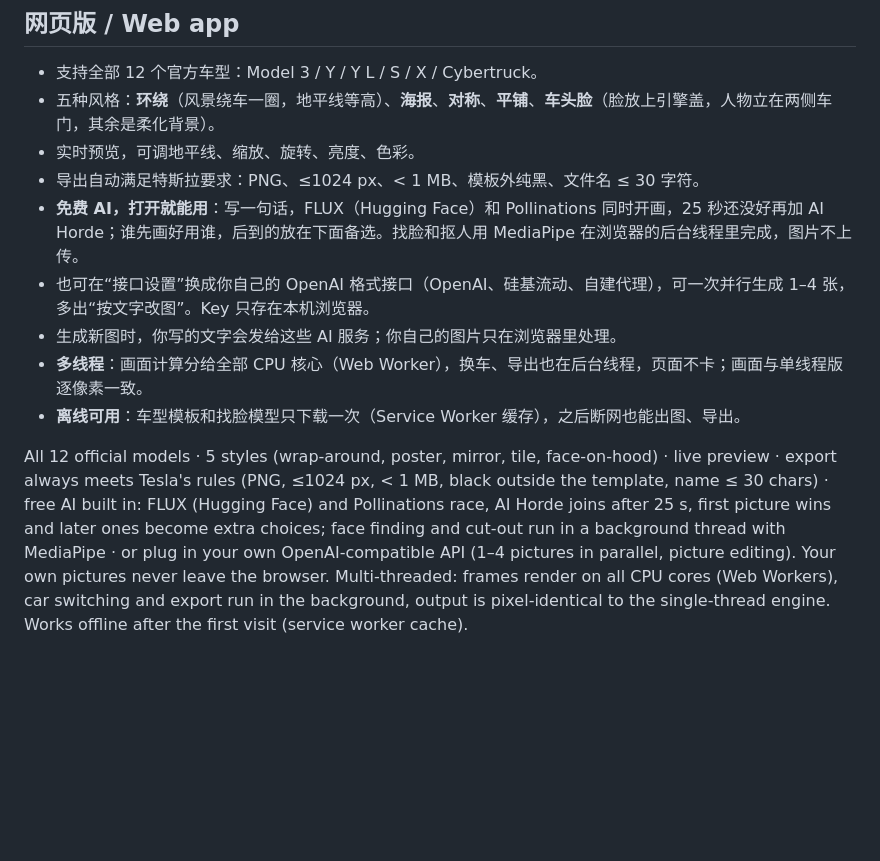
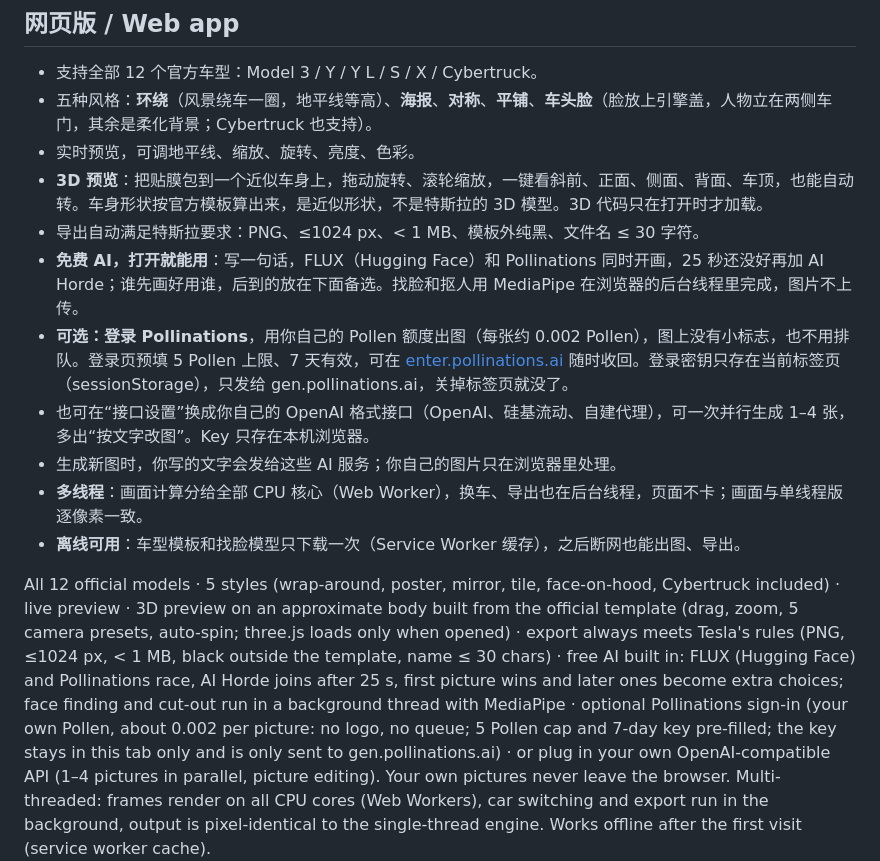
Before and after one commit to elvin-li/tesla-wrap-studio, a Markdown page: README.md, the part around the change. GitHub-like rendering; blank space fills up the shorter version.

Commit message:
README: 3D preview, Pollinations sign-in, Cybertruck face style

```diff
--- a/README.md
+++ b/README.md
@@ -10,19 +10,24 @@ Drop in a picture, get a ready-to-use Tesla Paint Shop wrap.
 ## 网页版 / Web app
 
 - 支持全部 12 个官方车型：Model 3 / Y / Y L / S / X / Cybertruck。
-- 五种风格：**环绕**（风景绕车一圈，地平线等高）、**海报**、**对称**、**平铺**、**车头脸**（脸放上引擎盖，人物立在两侧车门，其余是柔化背景）。
+- 五种风格：**环绕**（风景绕车一圈，地平线等高）、**海报**、**对称**、**平铺**、**车头脸**（脸放上引擎盖，人物立在两侧车门，其余是柔化背景；Cybertruck 也支持）。
 - 实时预览，可调地平线、缩放、旋转、亮度、色彩。
+- **3D 预览**：把贴膜包到一个近似车身上，拖动旋转、滚轮缩放，一键看斜前、正面、侧面、背面、车顶，也能自动转。车身形状按官方模板算出来，是近似形状，不是特斯拉的 3D 模型。3D 代码只在打开时才加载。
 - 导出自动满足特斯拉要求：PNG、≤1024 px、< 1 MB、模板外纯黑、文件名 ≤ 30 字符。
 - **免费 AI，打开就能用**：写一句话，FLUX（Hugging Face）和 Pollinations 同时开画，25 秒还没好再加 AI Horde；谁先画好用谁，后到的放在下面备选。找脸和抠人用 MediaPipe 在浏览器的后台线程里完成，图片不上传。
+- **可选：登录 Pollinations**，用你自己的 Pollen 额度出图（每张约 0.002 Pollen），图上没有小标志，也不用排队。登录页预填 5 Pollen 上限、7 天有效，可在 [enter.pollinations.ai](https://enter.pollinations.ai) 随时收回。登录密钥只存在当前标签页（sessionStorage），只发给 gen.pollinations.ai，关掉标签页就没了。
 - 也可在“接口设置”换成你自己的 OpenAI 格式接口（OpenAI、硅基流动、自建代理），可一次并行生成 1–4 张，多出“按文字改图”。Key 只存在本机浏览器。
 - 生成新图时，你写的文字会发给这些 AI 服务；你自己的图片只在浏览器里处理。
 - **多线程**：画面计算分给全部 CPU 核心（Web Worker），换车、导出也在后台线程，页面不卡；画面与单线程版逐像素一致。
 - **离线可用**：车型模板和找脸模型只下载一次（Service Worker 缓存），之后断网也能出图、导出。
 
-All 12 official models · 5 styles (wrap-around, poster, mirror, tile, face-on-hood) · live preview ·
+All 12 official models · 5 styles (wrap-around, poster, mirror, tile, face-on-hood, Cybertruck included) · live preview ·
+3D preview on an approximate body built from the official template (drag, zoom, 5 camera presets, auto-spin; three.js loads only when opened) ·
 export always meets Tesla's rules (PNG, ≤1024 px, < 1 MB, black outside the template, name ≤ 30 chars) ·
 free AI built in: FLUX (Hugging Face) and Pollinations race, AI Horde joins after 25 s, first picture wins and later ones become extra choices;
 face finding and cut-out run in a background thread with MediaPipe ·
+optional Pollinations sign-in (your own Pollen, about 0.002 per picture: no logo, no queue; 5 Pollen cap and 7-day key pre-filled;
+the key stays in this tab only and is only sent to gen.pollinations.ai) ·
 or plug in your own OpenAI-compatible API (1–4 pictures in parallel, picture editing). Your own pictures never leave the browser.
 Multi-threaded: frames render on all CPU cores (Web Workers), car switching and export run in the background, output is pixel-identical
 to the single-thread engine. Works offline after the first visit (service worker cache).
```
